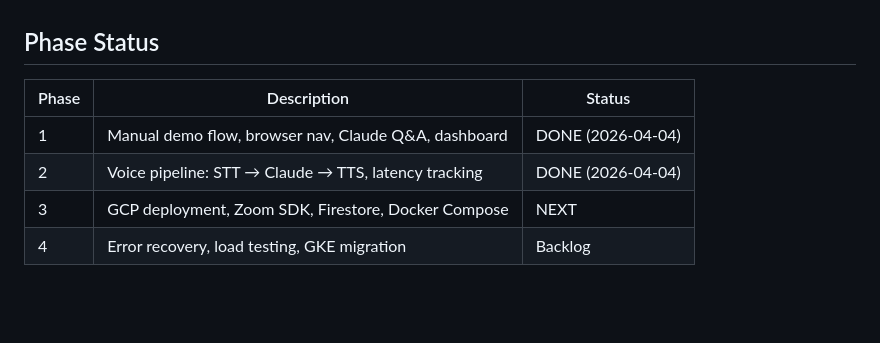
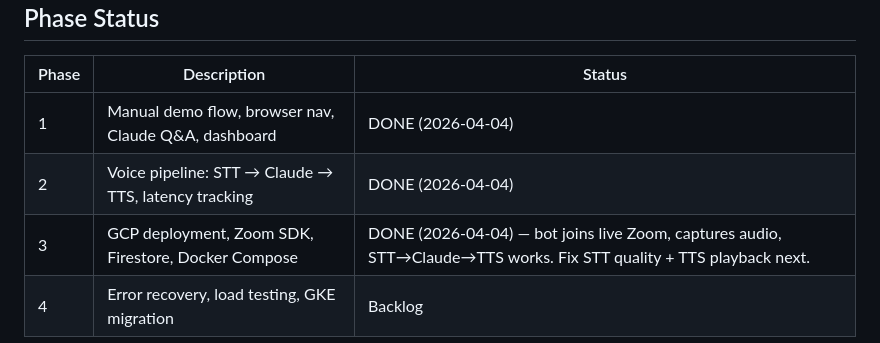
Before and after one commit to gilshneorson-tech/scopio_lab_BPA_demo, a Markdown page: ARCHITECTURE.md, the part around the change. GitHub-like rendering; blank space fills up the shorter version.

```diff
--- a/ARCHITECTURE.md
+++ b/ARCHITECTURE.md
@@ -194,5 +194,5 @@ Real-time streaming STT will return results while prospect speaks, reducing perc
 |---|---|---|
 | 1 | Manual demo flow, browser nav, Claude Q&A, dashboard | DONE (2026-04-04) |
 | 2 | Voice pipeline: STT → Claude → TTS, latency tracking | DONE (2026-04-04) |
-| 3 | GCP deployment, Zoom SDK, Firestore, Docker Compose | NEXT |
+| 3 | GCP deployment, Zoom SDK, Firestore, Docker Compose | DONE (2026-04-04) — bot joins live Zoom, captures audio, STT→Claude→TTS works. Fix STT quality + TTS playback next. |
 | 4 | Error recovery, load testing, GKE migration | Backlog |
```
Also changed, not shown: BACKLOG.md (+19 -8 lines).
